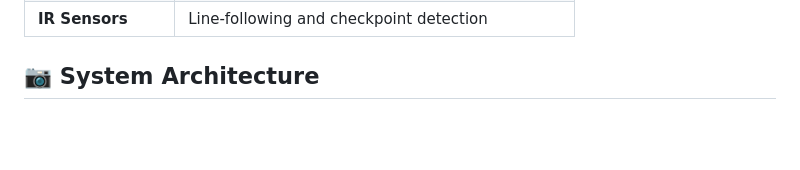
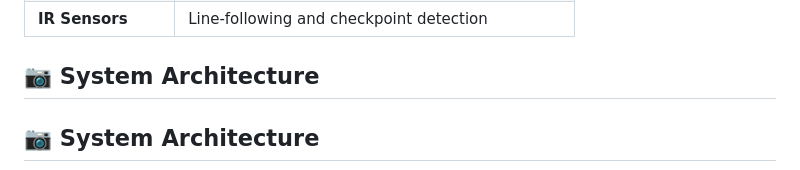
Before and after one commit to sushanmali50/esp32_firebase_thesis, a Markdown page: README.md, the part around one of its changes. GitHub-like rendering; blank space fills up the shorter version.

````diff
--- a/README.md
+++ b/README.md
@@ -35,5 +35,7 @@ This architecture is designed around **event-driven coordination**, allowing ind
 
 ## 📷 System Architecture
 
+## 📷 System Architecture
+
 ```mermaid
 flowchart TD
````
Also changed, not shown: other parts of README.md (+7 -18 lines).
